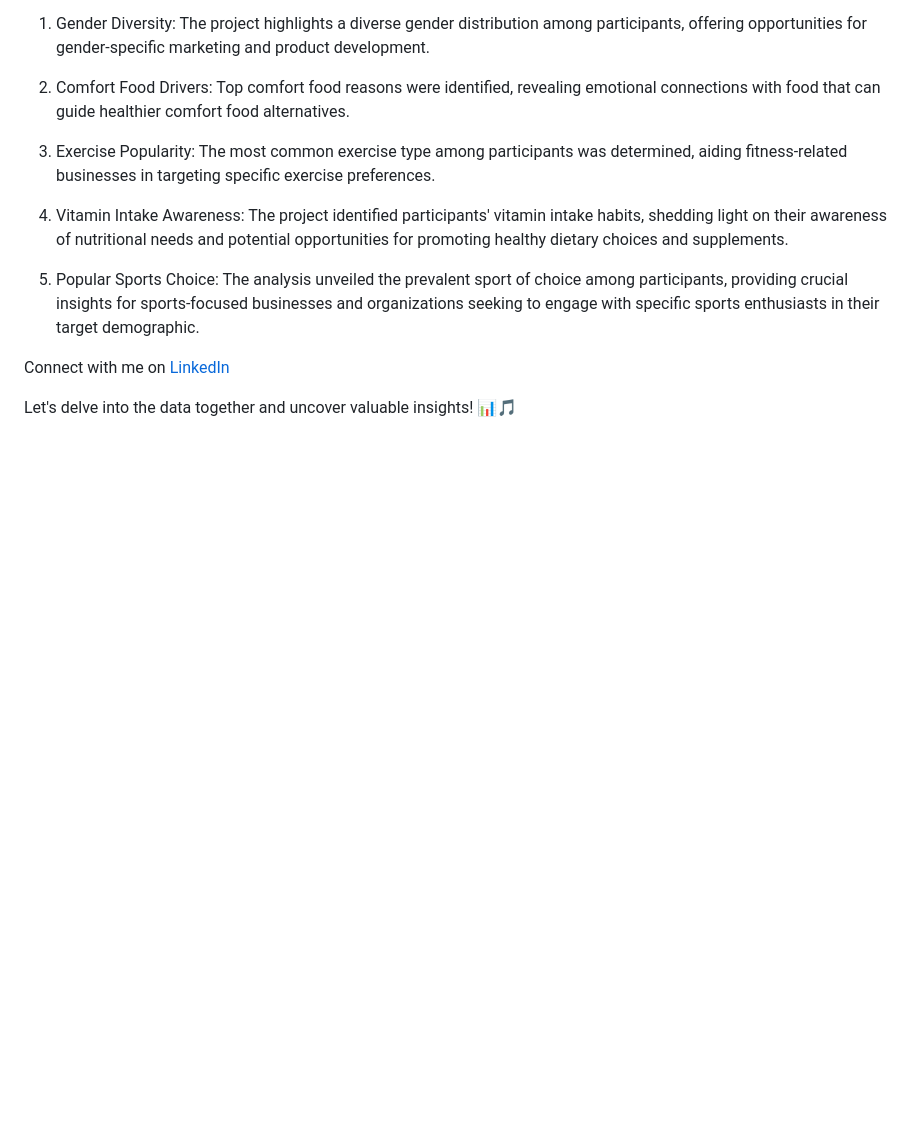
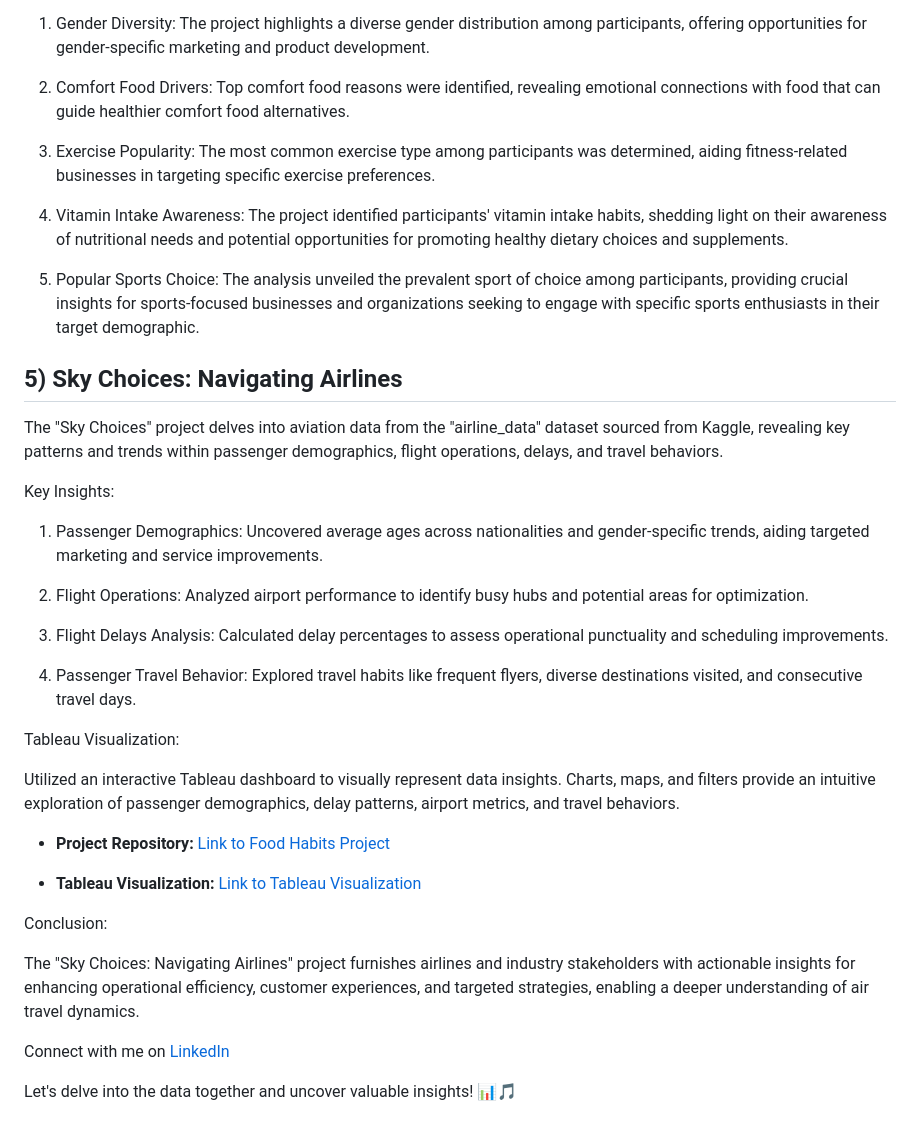
Before and after one commit to AnoopHari/PortfolioProjects, a Markdown page: Projects Overview.md, the part around the change. GitHub-like rendering; blank space fills up the shorter version.

```diff
--- a/Projects Overview.md
+++ b/Projects Overview.md
@@ -74,6 +74,90 @@ Key Insights:
 
 5) Popular Sports Choice: The analysis unveiled the prevalent sport of choice among participants, providing crucial insights for sports-focused businesses and organizations seeking to engage with specific sports enthusiasts in their target demographic.
 
+## 5) Sky Choices: Navigating Airlines
+
+The "Sky Choices" project delves into aviation data from the "airline_data" dataset sourced from Kaggle, revealing key patterns and trends within passenger demographics, flight operations, delays, and travel behaviors.
+
+Key Insights:
+
+1) Passenger Demographics: Uncovered average ages across nationalities and gender-specific trends, aiding targeted marketing and service improvements.
+
+2) Flight Operations: Analyzed airport performance to identify busy hubs and potential areas for optimization.
+
+3) Flight Delays Analysis: Calculated delay percentages to assess operational punctuality and scheduling improvements.
+
+4) Passenger Travel Behavior: Explored travel habits like frequent flyers, diverse destinations visited, and consecutive travel days.
+
+Tableau Visualization:
+
+Utilized an interactive Tableau dashboard to visually represent data insights. Charts, maps, and filters provide an intuitive exploration of passenger demographics, delay patterns, airport metrics, and travel behaviors.
+
+- **Project Repository:** [Link to Food Habits Project](https://github.com/AnoopHari/PorfolioProjects/blob/main/FoodHabits%20Project.sql)
+
+
+
+- **Tableau Visualization:** [Link to Tableau Visualization](https://public.tableau.com/app/profile/anoop.s.hari/viz/SkyChoicesNavigatingAirlines-WhichAirlinetoChoose/Dashboard1)
+
+
+Conclusion:
+
+The "Sky Choices: Navigating Airlines" project furnishes airlines and industry stakeholders with actionable insights for enhancing operational efficiency, customer experiences, and targeted strategies, enabling a deeper understanding of air travel dynamics.
+
+
+
+
+
+
+
+
+
+
+
+
+
+
+
+
+
+
+
+
+
+
+
+
+
+
+
+
+
+
+
+
+
+
+
+
+
+
+
+
+
+
+
+
+
+
+
+
+
+
+
+
+
+
+
+
 
 Connect with me on [LinkedIn](https://www.linkedin.com/in/anoopshari/)
 
```
